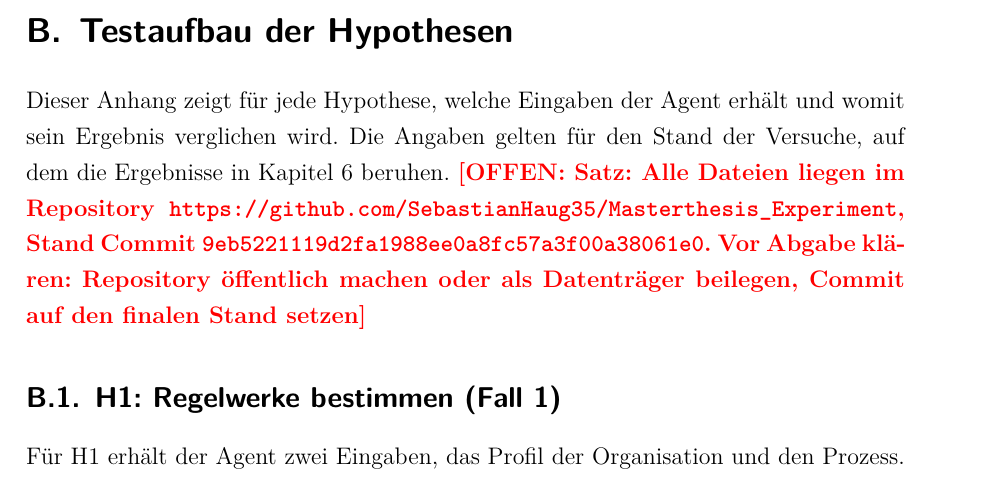
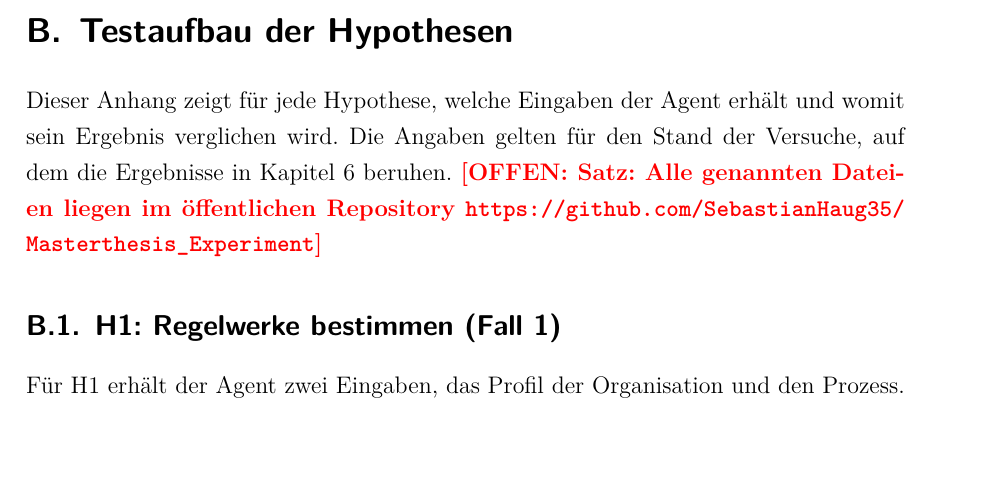
Before and after one commit to SebastianHaug35/Masterthesis_Experiment, a LaTeX thesis (thesis/latex/thesis.tex, which reads thesis/latex/appendix/anhang.tex, thesis/latex/preamble.tex): part of page 35 of 38, cut so that both start at the same text, the shorter picture padded with empty space. Compiled offline with XeLaTeX; a missing font is replaced by an installed copy or a similar font.

Commit message:
thesis: Repo-Links auf die Datei in main statt auf einen Commit
Co-Authored-By: Claude Opus 5.5 <noreply@anthropic.com>
Claude-Session: https://claude.ai/code/session_01TX7uZYTcYrXrTLnpze3VB4

```diff
--- a/thesis/latex/appendix/anhang.tex
+++ b/thesis/latex/appendix/anhang.tex
@@ -13,7 +13,7 @@
 % Sätze 1-3 abgesegnet am 11.11.2026
 Dieser Anhang zeigt für jede Hypothese, welche Eingaben der Agent erhält und womit sein Ergebnis verglichen wird.
 Die Angaben gelten für den Stand der Versuche, auf dem die Ergebnisse in Kapitel~6 beruhen.
-\offen{Satz: Alle Dateien liegen im Repository \url{https://github.com/SebastianHaug35/Masterthesis_Experiment}, Stand Commit \texttt{\repostand}. Vor Abgabe klären: Repository öffentlich machen oder als Datenträger beilegen, Commit auf den finalen Stand setzen}
+\offen{Satz: Alle genannten Dateien liegen im öffentlichen Repository \url{https://github.com/SebastianHaug35/Masterthesis_Experiment}}
 
 \subsection{H1: Regelwerke bestimmen (Fall 1)}\label{anh:testaufbau_h1}
 Für H1 erhält der Agent zwei Eingaben, das Profil der Organisation und den Prozess.
--- a/thesis/latex/preamble.tex
+++ b/thesis/latex/preamble.tex
@@ -18,10 +18,9 @@
 \tcbuselibrary{listingsutf8}
 \usepackage[locale=DE]{siunitx}
 \usepackage[hidelinks]{hyperref}
-% Verweise auf Dateien im Experiment-Repo, fest auf einen Commit (Reproduzierbarkeit)
+% Verweise auf Dateien im öffentlichen Experiment-Repo (Branch main)
 \newcommand{\repourl}{https://github.com/SebastianHaug35/Masterthesis_Experiment}
-\newcommand{\repostand}{9eb5221119d2fa1988ee0a8fc57a3f00a38061e0}
-\newcommand{\repodatei}[1]{\href{\repourl/blob/\repostand/#1}{\nolinkurl{#1}}}
+\newcommand{\repodatei}[1]{\href{\repourl/blob/main/#1}{\nolinkurl{#1}}}
 \usepackage[labelfont=bf]{caption}
 % Glossar ohne Zusatzwerkzeuge (glossar.tex): \fb{schluessel} verlinkt ins Glossar,
 % beim ersten Auftreten zusätzlich Fußnote mit Kurzfassung
```
Also changed, not shown: 1 other file.
